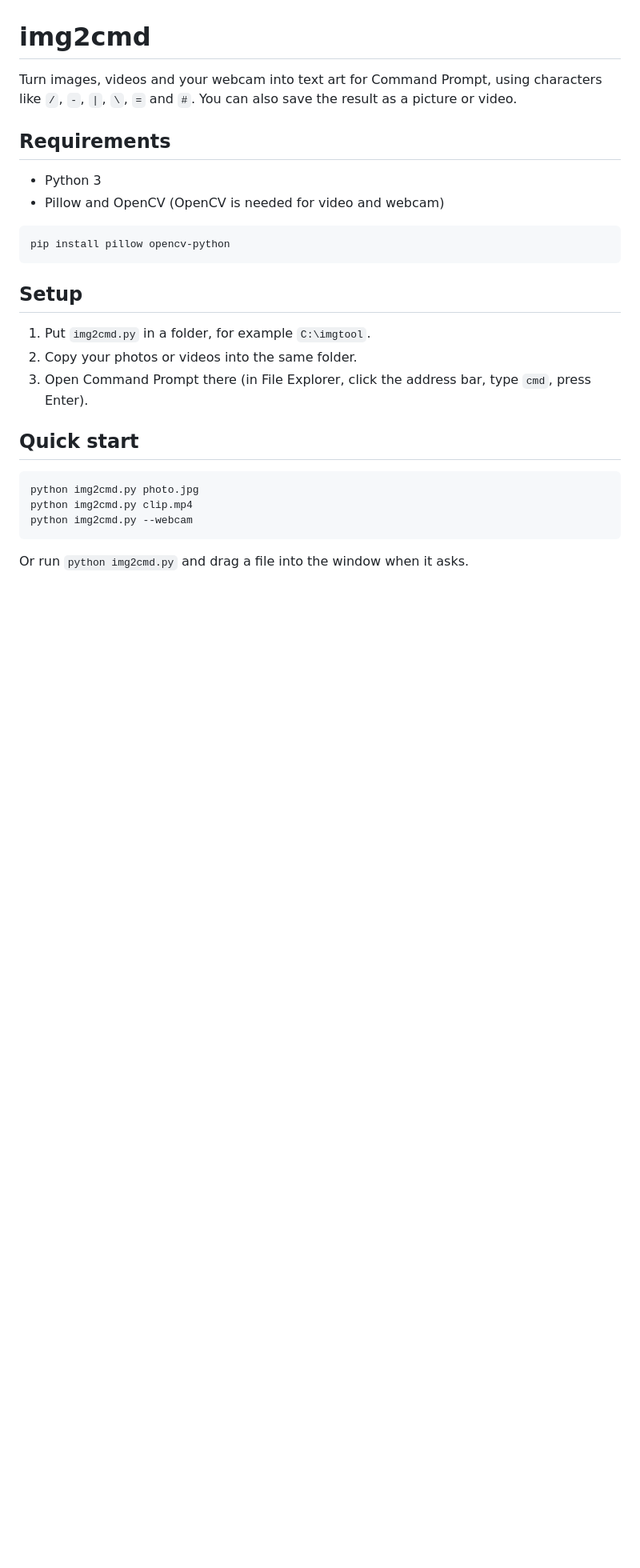
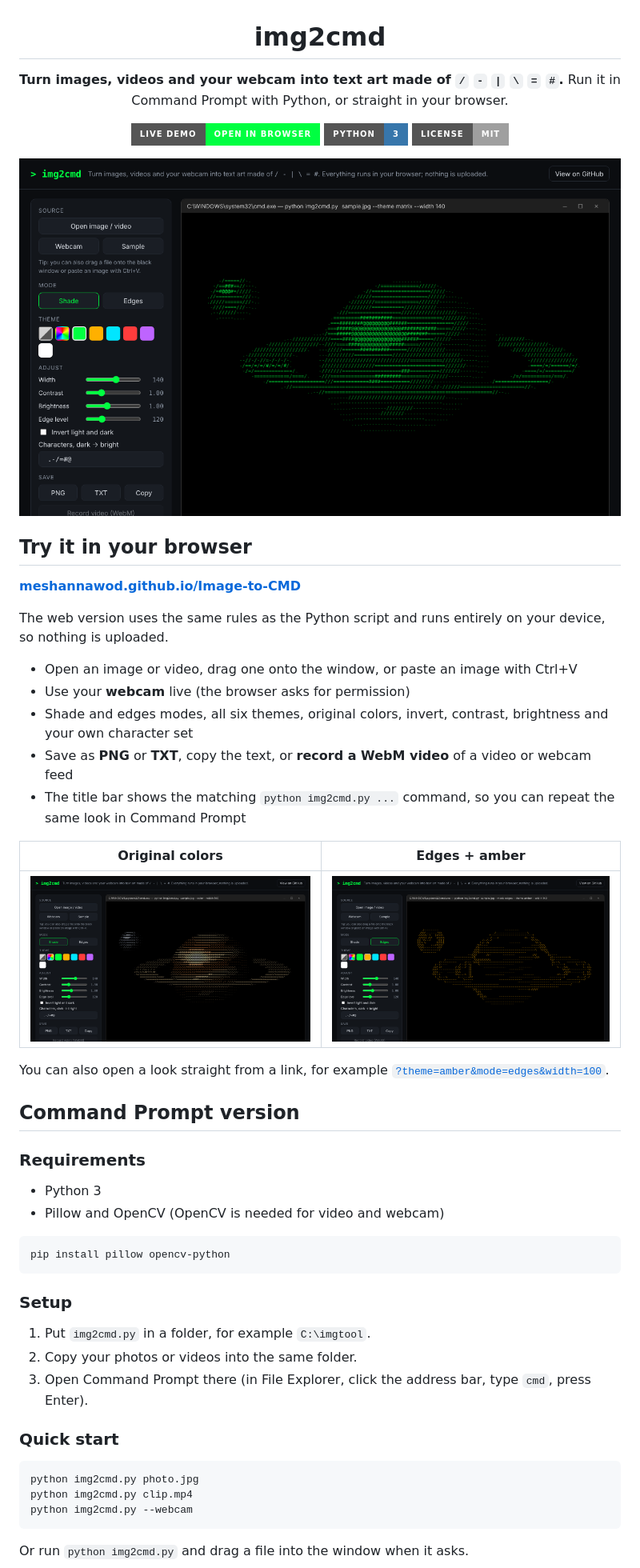
Before and after one commit to MeshanNawod/Image-to-CMD, a Markdown page: README.md, the part around one of its changes. Shown at 80% size. Drawn GitHub-style; pictures changed too: docs/screenshot-color.png (added), docs/screenshot-edges.png (added), docs/screenshot-matrix.png (added); badges without logos; blank space fills up the shorter version.

````diff
--- a/README.md
+++ b/README.md
@@ -1,8 +3,38 @@
 # img2cmd
 
-Turn images, videos and your webcam into text art for Command Prompt, using characters like `/`, `-`, `|`, `\`, `=` and `#`. You can also save the result as a picture or video.
+**Turn images, videos and your webcam into text art made of `/` `-` `|` `\` `=` `#`.**
+Run it in Command Prompt with Python, or straight in your browser.
 
-## Requirements
+[![Live demo](https://img.shields.io/badge/Live_demo-Open_in_browser-00ff41?style=for-the-badge&logo=googlechrome&logoColor=black)](https://meshannawod.github.io/Image-to-CMD/)
+[![Python](https://img.shields.io/badge/Python-3-3776AB?style=for-the-badge&logo=python&logoColor=white)](#command-prompt-version)
+[![License: MIT](https://img.shields.io/badge/License-MIT-lightgrey?style=for-the-badge)](LICENSE)
+
+<img src="docs/screenshot-matrix.png" alt="img2cmd web version showing a planet rendered as green text art" width="860">
+
+</div>
+
+## Try it in your browser
+
+**[meshannawod.github.io/Image-to-CMD](https://meshannawod.github.io/Image-to-CMD/)**
+
+The web version uses the same rules as the Python script and runs entirely on your device, so nothing is uploaded.
+
+- Open an image or video, drag one onto the window, or paste an image with Ctrl+V
+- Use your **webcam** live (the browser asks for permission)
+- Shade and edges modes, all six themes, original colors, invert, contrast, brightness and your own character set
+- Save as **PNG** or **TXT**, copy the text, or **record a WebM video** of a video or webcam feed
+- The title bar shows the matching `python img2cmd.py ...` command, so you can repeat the same look in Command Prompt
+
+| Original colors | Edges + amber |
+|---|---|
+| <img src="docs/screenshot-color.png" alt="Color mode" width="420"> | <img src="docs/screenshot-edges.png" alt="Edges mode with amber theme" width="420"> |
+
+You can also open a look straight from a link, for example
+[`?theme=amber&mode=edges&width=100`](https://meshannawod.github.io/Image-to-CMD/?theme=amber&mode=edges&width=100).
+
+## Command Prompt version
+
+### Requirements
 
 - Python 3
 - Pillow and OpenCV (OpenCV is needed for video and webcam)
@@ -11,13 +43,13 @@ Turn images, videos and your webcam into text art for Command Prompt, using char
 pip install pillow opencv-python
 ```
 
-## Setup
+### Setup
 
 1. Put `img2cmd.py` in a folder, for example `C:\imgtool`.
 2. Copy your photos or videos into the same folder.
 3. Open Command Prompt there (in File Explorer, click the address bar, type `cmd`, press Enter).
 
-## Quick start
+### Quick start
 
 ```
 python img2cmd.py photo.jpg
````
Also changed, not shown: other parts of README.md (+18 -7 lines), assets/sample.jpg (added), 4 other files.
